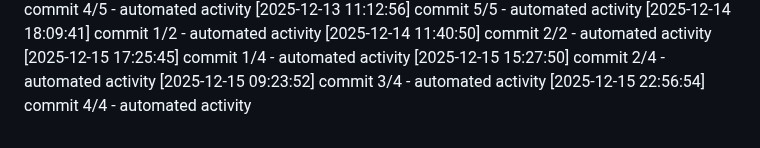
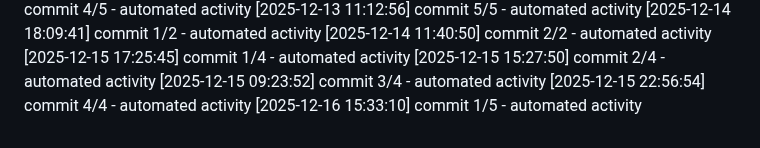
Before and after one commit to Aditya1787/Jibble-main, a Markdown page: logs/activity.md, the part around the change. Drawn GitHub-style.

Commit message:
chore: daily progress checkpoint

```diff
--- a/logs/activity.md
+++ b/logs/activity.md
@@ -472,3 +472,4 @@
 [2025-12-15 15:27:50] commit 2/4 - automated activity
 [2025-12-15 09:23:52] commit 3/4 - automated activity
 [2025-12-15 22:56:54] commit 4/4 - automated activity
+[2025-12-16 15:33:10] commit 1/5 - automated activity
```
